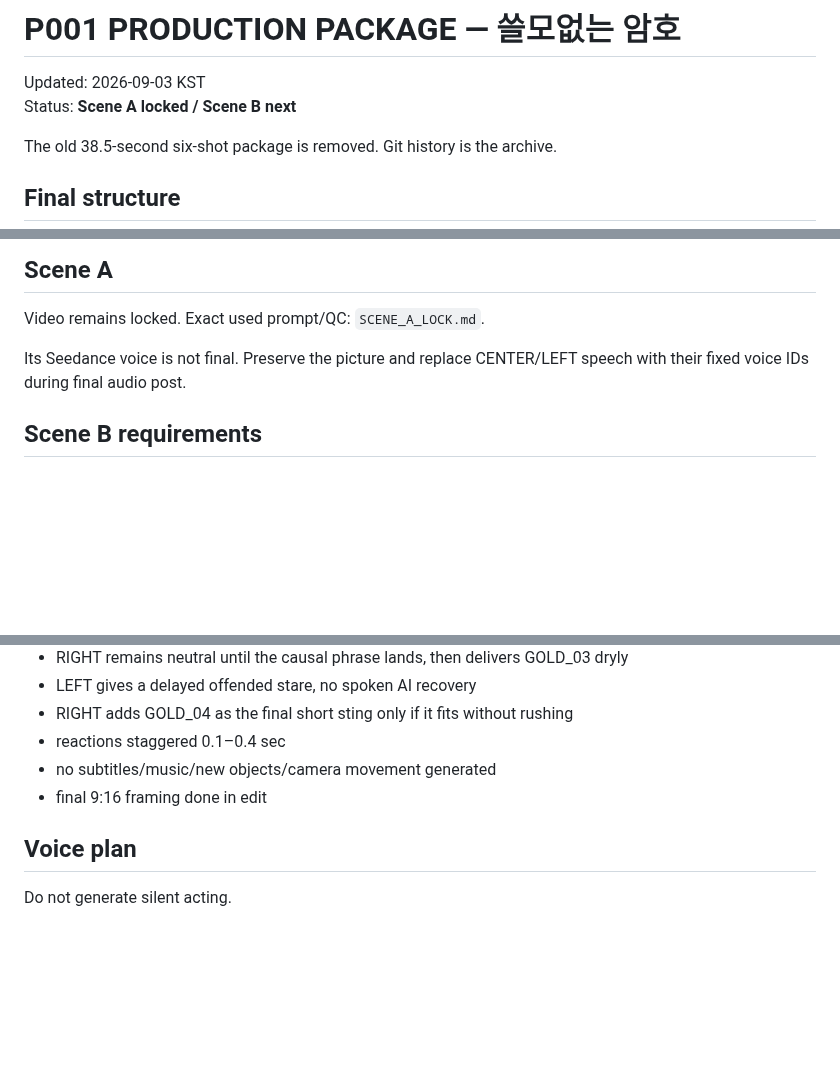
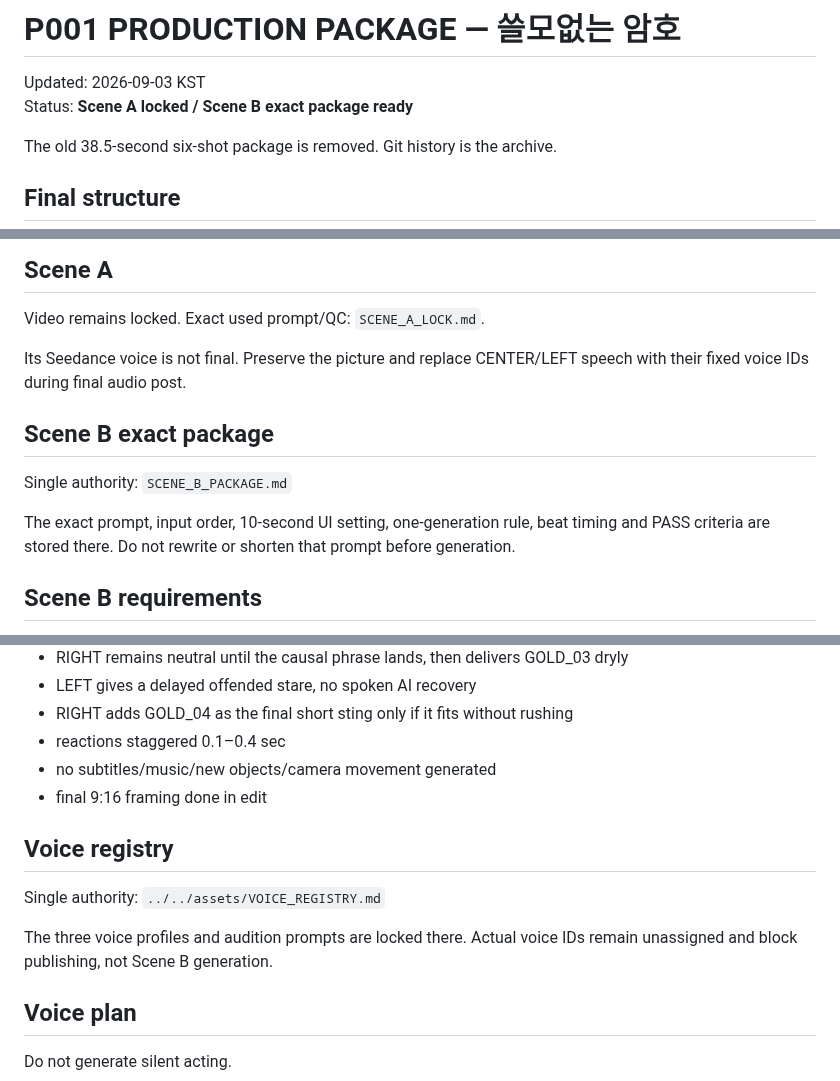
Before and after one commit to noru358/talkshow, a Markdown page: episodes/P001/PRODUCTION_PACKAGE.md, 3 parts joined by grey strips. GitHub-like rendering; blank space fills up the shorter version.

Commit message:
p001: point production package to exact Scene B and voice locks

```diff
--- a/episodes/P001/PRODUCTION_PACKAGE.md
+++ b/episodes/P001/PRODUCTION_PACKAGE.md
@@ -1,7 +1,7 @@
 # P001 PRODUCTION PACKAGE — 쓸모없는 암호
 
 Updated: 2026-09-03 KST
-Status: **Scene A locked / Scene B next**
+Status: **Scene A locked / Scene B exact package ready**
 
 The old 38.5-second six-shot package is removed. Git history is the archive.
 
@@ -33,6 +33,12 @@ Video remains locked. Exact used prompt/QC: `SCENE_A_LOCK.md`.
 
 Its Seedance voice is not final. Preserve the picture and replace CENTER/LEFT speech with their fixed voice IDs during final audio post.
 
+## Scene B exact package
+
+Single authority: `SCENE_B_PACKAGE.md`
+
+The exact prompt, input order, 10-second UI setting, one-generation rule, beat timing and PASS criteria are stored there. Do not rewrite or shorten that prompt before generation.
+
 ## Scene B requirements
 
 - same locked 3-person first frame and three master packs
@@ -45,6 +51,12 @@ Its Seedance voice is not final. Preserve the picture and replace CENTER/LEFT sp
 - reactions staggered 0.1–0.4 sec
 - no subtitles/music/new objects/camera movement generated
 - final 9:16 framing done in edit
+
+## Voice registry
+
+Single authority: `../../assets/VOICE_REGISTRY.md`
+
+The three voice profiles and audition prompts are locked there. Actual voice IDs remain unassigned and block publishing, not Scene B generation.
 
 ## Voice plan
 
```
